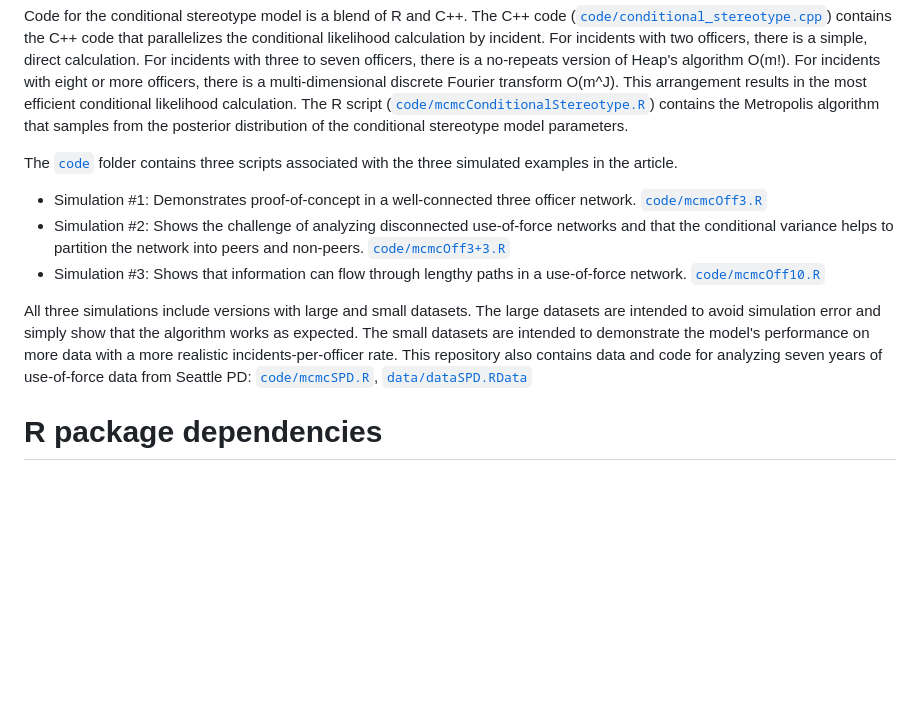
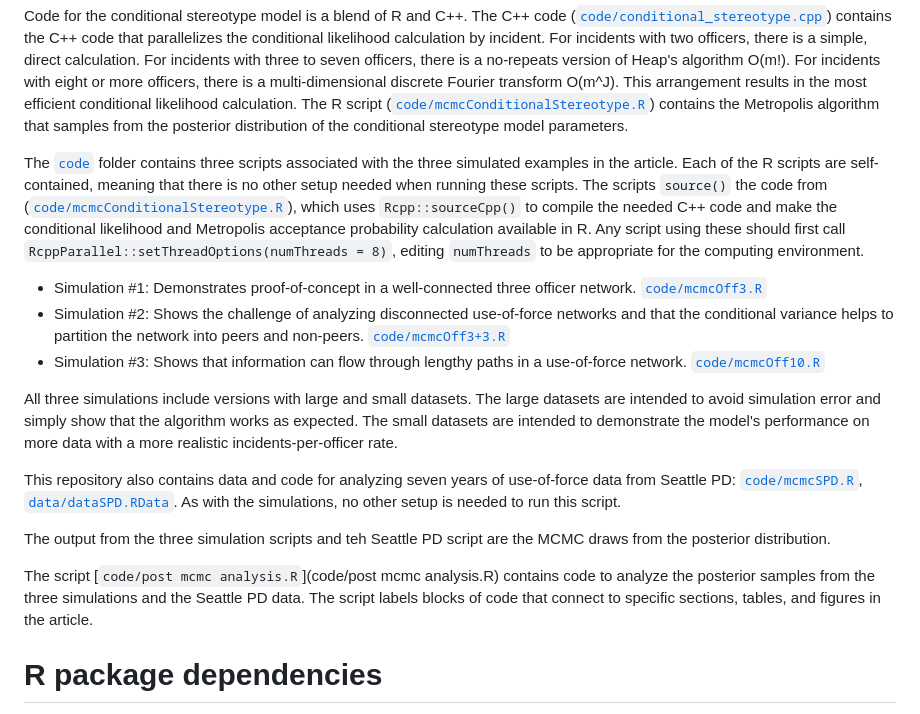
Before and after one commit to gregridgeway/COS-police-use-of-force, a Markdown page: README.md, the part around the change. Rendered like a GitHub page; blank space fills up the shorter version.

Commit message:
Added more details

```diff
--- a/README.md
+++ b/README.md
@@ -6,13 +6,19 @@ This repository contains the code and data associated with "A Conditional Ordina
 
 Code for the conditional stereotype model is a blend of R and C++. The C++ code ([`code/conditional_stereotype.cpp`](code/conditional_stereotype.cpp)) contains the C++ code that parallelizes the conditional likelihood calculation by incident. For incidents with two officers, there is a simple, direct calculation. For incidents with three to seven officers, there is a no-repeats version of Heap's algorithm O(m!). For incidents with eight or more officers, there is a multi-dimensional discrete Fourier transform O(m^J). This arrangement results in the most efficient conditional likelihood calculation. The R script ([`code/mcmcConditionalStereotype.R`](code/mcmcConditionalStereotype.R)) contains the Metropolis algorithm that samples from the posterior distribution of the conditional stereotype model parameters.
 
-The [`code`](code/) folder contains three scripts associated with the three simulated examples in the article.
+The [`code`](code/) folder contains three scripts associated with the three simulated examples in the article. Each of the R scripts are self-contained, meaning that there is no other setup needed when running these scripts. The scripts `source()` the code from ([`code/mcmcConditionalStereotype.R`](code/mcmcConditionalStereotype.R)), which uses `Rcpp::sourceCpp()` to compile the needed C++ code and make the conditional likelihood and Metropolis acceptance probability calculation available in R. Any script using these should first call `RcppParallel::setThreadOptions(numThreads = 8)`, editing `numThreads` to be appropriate for the computing environment.
+
 - Simulation #1: Demonstrates proof-of-concept in a well-connected three officer network. [`code/mcmcOff3.R`](code/mcmcOff3.R)
 - Simulation #2: Shows the challenge of analyzing disconnected use-of-force networks and that the conditional variance helps to partition the network into peers and non-peers. [`code/mcmcOff3+3.R`](code/mcmcOff3+3.R)
 - Simulation #3: Shows that information can flow through lengthy paths in a use-of-force network. [`code/mcmcOff10.R`](code/mcmcOff10.R)
 
 All three simulations include versions with large and small datasets. The large datasets are intended to avoid simulation error and simply show that the algorithm works as expected. The small datasets are intended to demonstrate the model's performance on more data with a more realistic incidents-per-officer rate.
-This repository also contains data and code for analyzing seven years of use-of-force data from Seattle PD: [`code/mcmcSPD.R`](code/mcmcSPD.R), [`data/dataSPD.RData`](data/dataSPD.RData)
+
+This repository also contains data and code for analyzing seven years of use-of-force data from Seattle PD: [`code/mcmcSPD.R`](code/mcmcSPD.R), [`data/dataSPD.RData`](data/dataSPD.RData). As with the simulations, no other setup is needed to run this script.
+
+The output from the three simulation scripts and teh Seattle PD script are the MCMC draws from the posterior distribution.
+
+The script [`code/post mcmc analysis.R`](code/post mcmc analysis.R) contains code to analyze the posterior samples from the three simulations and the Seattle PD data. The script labels blocks of code that connect to specific sections, tables, and figures in the article.
 
 # R package dependencies
 `dplyr`
```
